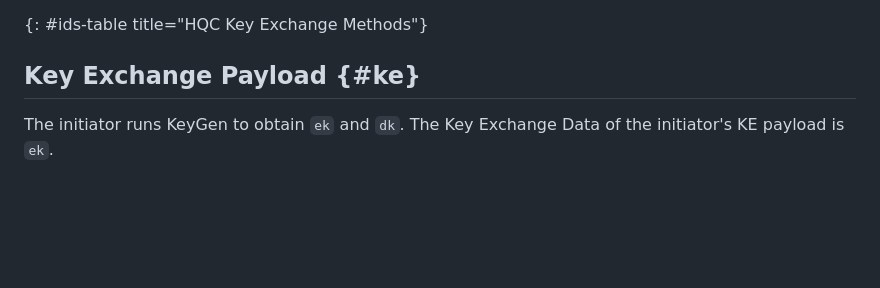
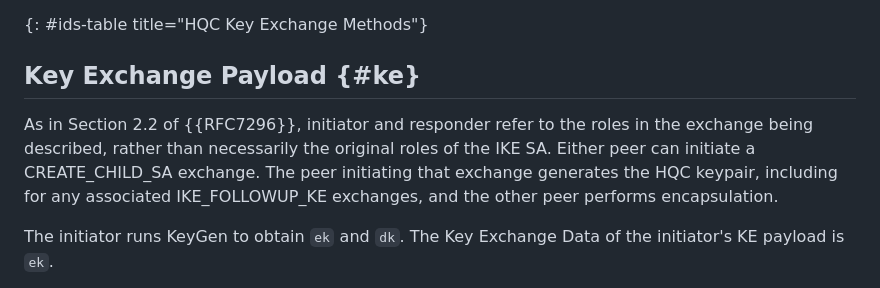
Before and after one commit to tireddy2/ipsecme-ikev2-hqc, a Markdown page: draft-reddy-ipsecme-ikev2-hqc.md, the part around the change. GitHub-like rendering; blank space fills up the shorter version.

Commit message:
Clarify KEM roles when either peer initiates a rekey

```diff
--- a/draft-reddy-ipsecme-ikev2-hqc.md
+++ b/draft-reddy-ipsecme-ikev2-hqc.md
@@ -92,6 +92,13 @@ secret.
 {: #ids-table title="HQC Key Exchange Methods"}
 
 ## Key Exchange Payload {#ke}
+
+As in Section 2.2 of {{RFC7296}}, initiator and responder refer to
+the roles in the exchange being described, rather than necessarily
+the original roles of the IKE SA. Either peer can initiate a
+CREATE_CHILD_SA exchange. The peer initiating that exchange generates
+the HQC keypair, including for any associated IKE_FOLLOWUP_KE
+exchanges, and the other peer performs encapsulation.
 
 The initiator runs KeyGen to obtain `ek` and `dk`. The Key Exchange
 Data of the initiator's KE payload is `ek`.
```
